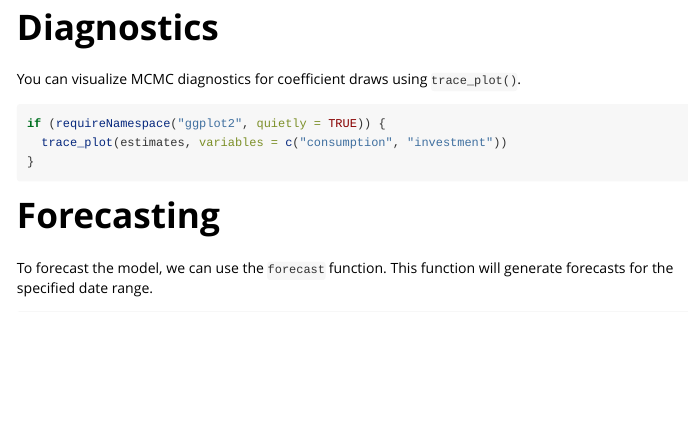
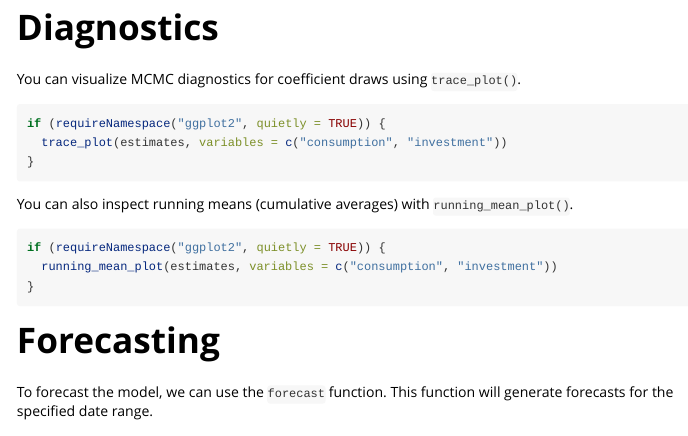
Before and after one commit to TimothyMerlin/koma, an R Markdown document (vignettes/koma-small-macro-model.Rmd): the page in a window 1100 px wide, from 7110 px down. Rendered offline with R 4.5, knitr and Pandoc, with nearby package versions; some code elsewhere in the file could not run offline.

Commit message:
docs: add running mean plot example to small macro model vignette

````diff
--- a/vignettes/koma-small-macro-model.Rmd
+++ b/vignettes/koma-small-macro-model.Rmd
@@ -193,6 +193,14 @@ if (requireNamespace("ggplot2", quietly = TRUE)) {
 }
 ```
 
+You can also inspect running means (cumulative averages) with `running_mean_plot()`.
+
+```{R, eval=FALSE}
+if (requireNamespace("ggplot2", quietly = TRUE)) {
+  running_mean_plot(estimates, variables = c("consumption", "investment"))
+}
+```
+
 # Forecasting
 
 To forecast the model, we can use the `forecast` function. This function will generate forecasts for the specified date range.
````
